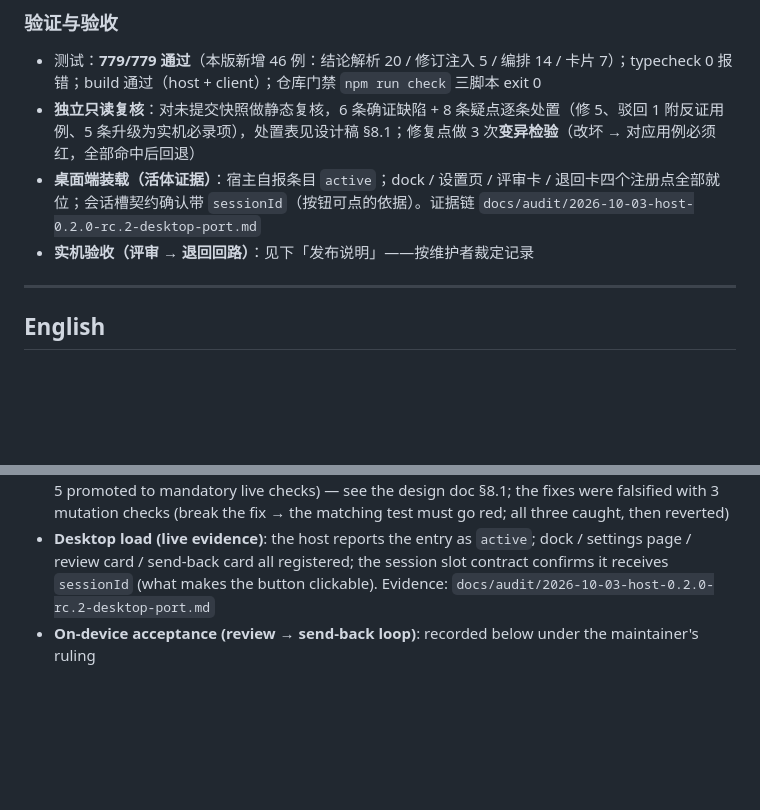
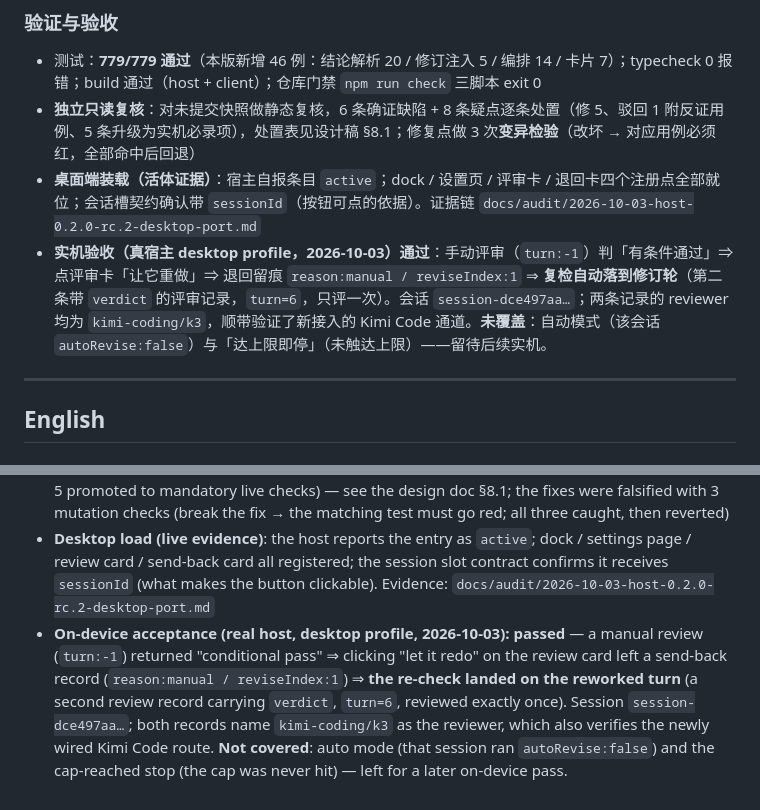
Before and after one commit to tafcear/kimi-tide, a Markdown page: release-notes-v1.4.0.md, 2 parts joined by grey strips. GitHub-like rendering; blank space fills up the shorter version.

Commit message:
docs(evidence): v1.4.0 实机验收回填——手动退回回路真机通过（评审 → 点「让它重做」→ 复检落修订轮），H1/H2/H3/H5 与 A1 一并通过

```diff
--- a/release-notes-v1.4.0.md
+++ b/release-notes-v1.4.0.md
@@ -28,7 +28,7 @@ dsh plugin --profile web add ./dsh-kimi-tide-1.4.0.tgz
 - 测试：**779/779 通过**（本版新增 46 例：结论解析 20 / 修订注入 5 / 编排 14 / 卡片 7）；typecheck 0 报错；build 通过（host + client）；仓库门禁 `npm run check` 三脚本 exit 0
 - **独立只读复核**：对未提交快照做静态复核，6 条确证缺陷 + 8 条疑点逐条处置（修 5、驳回 1 附反证用例、5 条升级为实机必录项），处置表见设计稿 §8.1；修复点做 3 次**变异检验**（改坏 → 对应用例必须红，全部命中后回退）
 - **桌面端装载（活体证据）**：宿主自报条目 `active`；dock / 设置页 / 评审卡 / 退回卡四个注册点全部就位；会话槽契约确认带 `sessionId`（按钮可点的依据）。证据链 `docs/audit/2026-10-03-host-0.2.0-rc.2-desktop-port.md`
-- **实机验收（评审 → 退回回路）**：见下「发布说明」——按维护者裁定记录
+- **实机验收（真宿主 desktop profile，2026-10-03）通过**：手动评审（`turn:-1`）判「有条件通过」⇒ 点评审卡「让它重做」⇒ 退回留痕 `reason:manual / reviseIndex:1` ⇒ **复检自动落到修订轮**（第二条带 `verdict` 的评审记录，`turn=6`，只评一次）。会话 `session-dce497aa…`；两条记录的 reviewer 均为 `kimi-coding/k3`，顺带验证了新接入的 Kimi Code 通道。**未覆盖**：自动模式（该会话 `autoRevise:false`）与「达上限即停」（未触达上限）——留待后续实机。
 
 ---
 
@@ -58,4 +58,4 @@ Compatible with DSH ≥ `0.1.7-rc.1` (verified on `0.2.0-rc.2`, desktop and web
 - Tests: **779/779 passing** (46 added by this release: verdict parsing 20 / revise message 5 / orchestration 14 / cards 7); typecheck clean; build passing (host + client); repo gates `npm run check` exit 0
 - **Independent read-only review**: a static review of the uncommitted snapshot produced 6 confirmed defects + 8 open questions, each dispositioned (5 fixed, 1 rejected with a counter-test, 5 promoted to mandatory live checks) — see the design doc §8.1; the fixes were falsified with 3 mutation checks (break the fix → the matching test must go red; all three caught, then reverted)
 - **Desktop load (live evidence)**: the host reports the entry as `active`; dock / settings page / review card / send-back card all registered; the session slot contract confirms it receives `sessionId` (what makes the button clickable). Evidence: `docs/audit/2026-10-03-host-0.2.0-rc.2-desktop-port.md`
-- **On-device acceptance (review → send-back loop)**: recorded below under the maintainer's ruling
+- **On-device acceptance (real host, desktop profile, 2026-10-03): passed** — a manual review (`turn:-1`) returned "conditional pass" ⇒ clicking "let it redo" on the review card left a send-back record (`reason:manual / reviseIndex:1`) ⇒ **the re-check landed on the reworked turn** (a second review record carrying `verdict`, `turn=6`, reviewed exactly once). Session `session-dce497aa…`; both records name `kimi-coding/k3` as the reviewer, which also verifies the newly wired Kimi Code route. **Not covered**: auto mode (that session ran `autoRevise:false`) and the cap-reached stop (the cap was never hit) — left for a later on-device pass.
```
Also changed, not shown: docs/release-evidence.md (+1 -1 lines), 1 other file.
